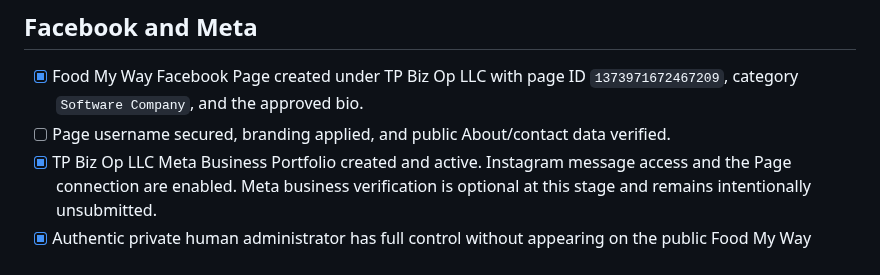
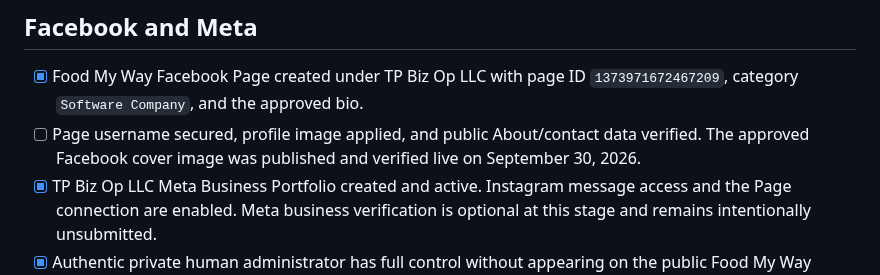
Before and after one commit to smarmytank-ui/Pickyeater, a Markdown page: SOCIAL_LAUNCH_READINESS.md, the part around the change. Drawn GitHub-style.

```diff
--- a/SOCIAL_LAUNCH_READINESS.md
+++ b/SOCIAL_LAUNCH_READINESS.md
@@ -29,7 +29,7 @@ Instagram is connected to the Food My Way Facebook Page. Remaining Instagram wor
 ## Facebook and Meta
 
 - [x] Food My Way Facebook Page created under TP Biz Op LLC with page ID `1373971672467209`, category `Software Company`, and the approved bio.
-- [ ] Page username secured, branding applied, and public About/contact data verified.
+- [ ] Page username secured, profile image applied, and public About/contact data verified. The approved Facebook cover image was published and verified live on September 30, 2026.
 - [x] TP Biz Op LLC Meta Business Portfolio created and active. Instagram message access and the Page connection are enabled. Meta business verification is optional at this stage and remains intentionally unsubmitted.
 - [x] Authentic private human administrator has full control without appearing on the public Food My Way Page.
 - [x] Food My Way Page and Instagram `@foodmywayapp` are owned by the TP Biz Op LLC portfolio and connected to each other; Meta confirmed the connection live on September 30, 2026.
```
Also changed, not shown: SOCIAL_ACCOUNT_REGISTRY.md (+2 -1 lines).
